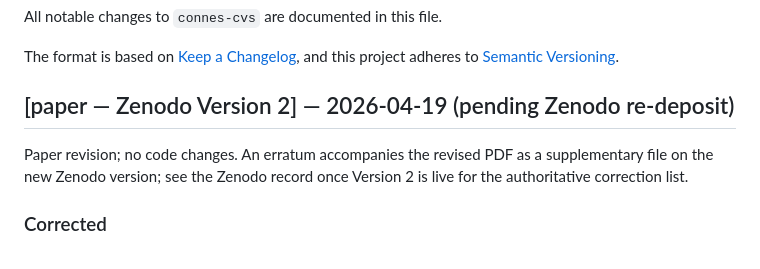
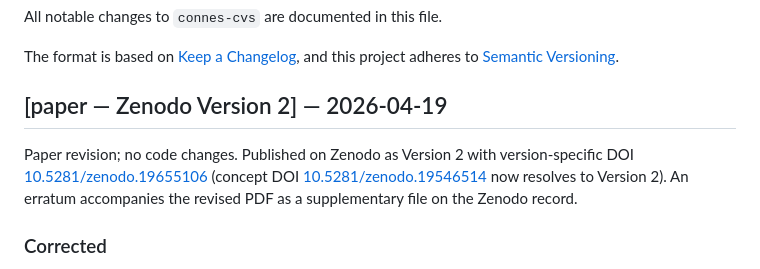
Before and after one commit to akivag613/connes-cvs-, a Markdown page: CHANGELOG.md, the part around the change. Rendered like a GitHub page.

Commit message:
CHANGELOG: mark Zenodo Version 2 published (DOI 10.5281/zenodo.19655106)
The Zenodo re-deposit completed at 2026-04-19T20:18Z. Version 2 now live
with version-specific DOI 10.5281/zenodo.19655106 and concept DOI
10.5281/zenodo.19546514 resolving to it; Version 1 preserved at
10.5281/zenodo.19546515. Removes the "(pending Zenodo re-deposit)" tag on
the [paper — Zenodo Version 2] section and links both DOIs inline.

- CHANGELOG.md: Version 2 section header + body updated with live DOIs.

```diff
--- a/CHANGELOG.md
+++ b/CHANGELOG.md
@@ -5,9 +5,9 @@ All notable changes to `connes-cvs` are documented in this file.
 The format is based on [Keep a Changelog](https://keepachangelog.com/en/1.1.0/),
 and this project adheres to [Semantic Versioning](https://semver.org/spec/v2.0.0.html).
 
-## [paper — Zenodo Version 2] — 2026-04-19 (pending Zenodo re-deposit)
+## [paper — Zenodo Version 2] — 2026-04-19
 
-Paper revision; no code changes. An erratum accompanies the revised PDF as a supplementary file on the new Zenodo version; see the Zenodo record once Version 2 is live for the authoritative correction list.
+Paper revision; no code changes. Published on Zenodo as Version 2 with version-specific DOI [10.5281/zenodo.19655106](https://doi.org/10.5281/zenodo.19655106) (concept DOI [10.5281/zenodo.19546514](https://doi.org/10.5281/zenodo.19546514) now resolves to Version 2). An erratum accompanies the revised PDF as a supplementary file on the Zenodo record.
 
 ### Corrected
 
```
